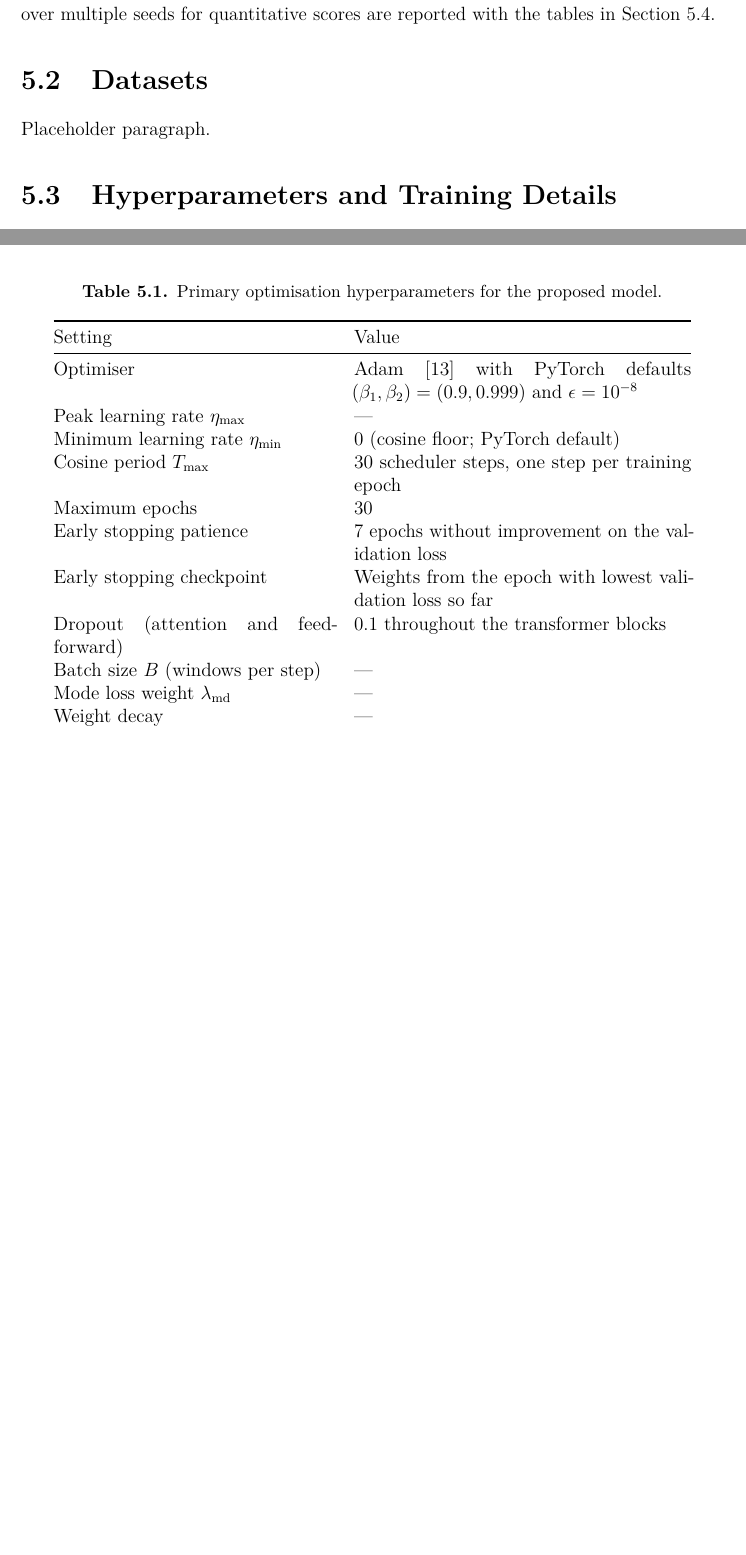
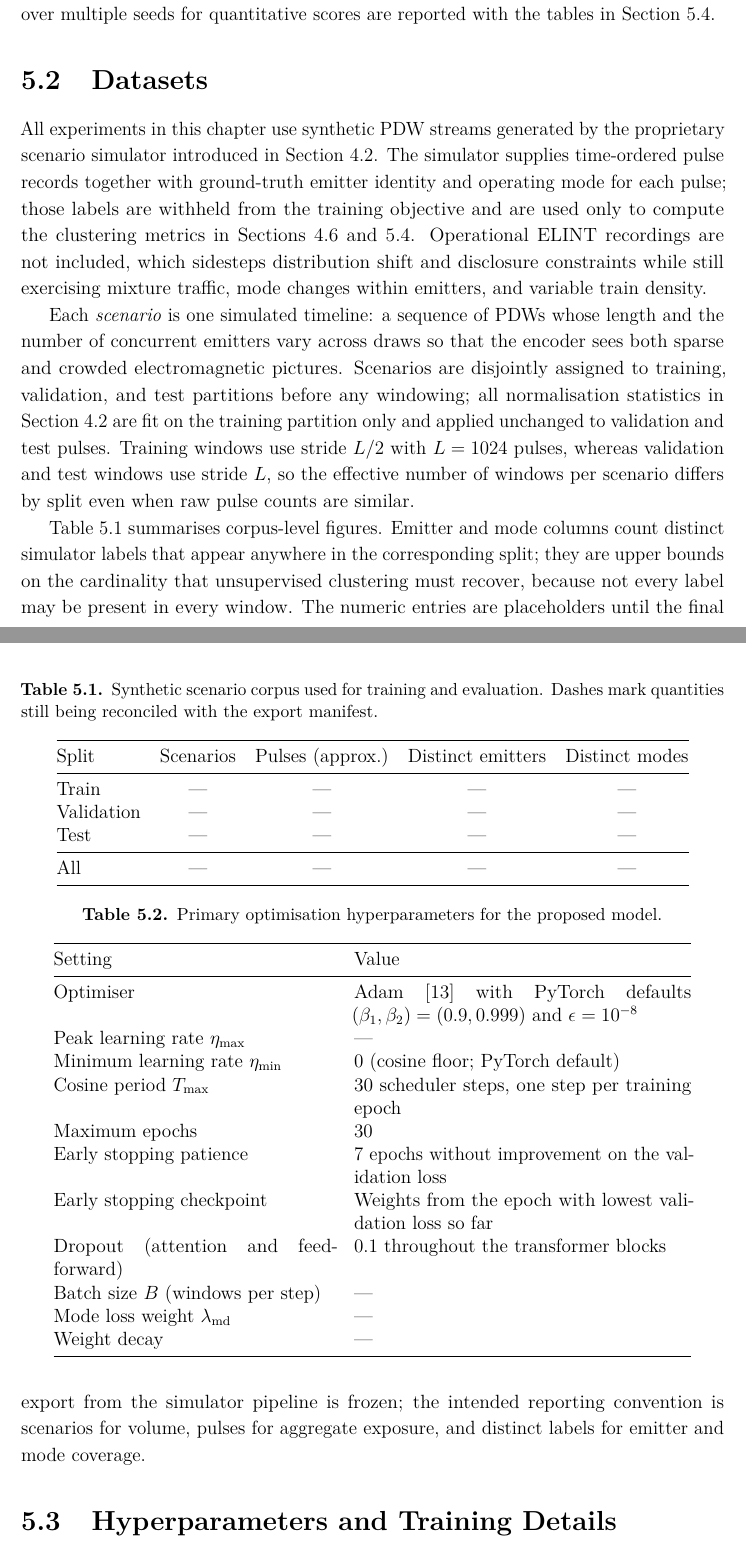
Before and after one commit to macktron/masters-thesis, a LaTeX thesis (main.tex, which reads sections/05_experiments/02_datasets.tex): two parts of pages 33 and 34 of 41 before the commit and two parts of pages 33 and 34 of 42 after it, joined at a grey line, cut so that both start at the same text, the shorter picture padded with empty space. Compiled offline with pdfLaTeX.

Commit message:
autosave: 2026-05-13T13:44:17Z

```diff
--- a/sections/05_experiments/02_datasets.tex
+++ b/sections/05_experiments/02_datasets.tex
@@ -1,5 +1,30 @@
 \section{Datasets}\label{sec:exp:datasets}
 
-% TODO: One paragraph per dataset: description, size, emitter/mode
-% counts, train/val/test split, synthetic vs. real.
-Placeholder paragraph.
+All experiments in this chapter use synthetic \gls{pdw} streams generated by the proprietary scenario simulator introduced in \cref{sec:method:data}.
+The simulator supplies time-ordered pulse records together with ground-truth emitter identity and operating mode for each pulse; those labels are withheld from the training objective and are used only to compute the clustering metrics in \cref{sec:method:metrics,sec:exp:results}.
+Operational \gls{elint} recordings are not included, which sidesteps distribution shift and disclosure constraints while still exercising mixture traffic, mode changes within emitters, and variable train density.
+
+Each \emph{scenario} is one simulated timeline: a sequence of \glspl{pdw} whose length and the number of concurrent emitters vary across draws so that the encoder sees both sparse and crowded electromagnetic pictures.
+Scenarios are disjointly assigned to training, validation, and test partitions before any windowing; all normalisation statistics in \cref{sec:method:data} are fit on the training partition only and applied unchanged to validation and test pulses.
+Training windows use stride $L/2$ with $L = 1024$ pulses, whereas validation and test windows use stride $L$, so the effective number of windows per scenario differs by split even when raw pulse counts are similar.
+
+\cref{tab:exp:datasets} summarises corpus-level figures.
+Emitter and mode columns count distinct simulator labels that appear anywhere in the corresponding split; they are upper bounds on the cardinality that unsupervised clustering must recover, because not every label may be present in every window.
+The numeric entries are placeholders until the final export from the simulator pipeline is frozen; the intended reporting convention is scenarios for volume, pulses for aggregate exposure, and distinct labels for emitter and mode coverage.
+
+\begin{table}[t]
+  \centering
+  \caption{Synthetic scenario corpus used for training and evaluation. Dashes mark quantities still being reconciled with the export manifest.}
+  \label{tab:exp:datasets}
+  \begin{tabular}{@{}lcccc@{}}
+    \toprule
+    Split & Scenarios & Pulses (approx.) & Distinct emitters & Distinct modes \\
+    \midrule
+    Train & --- & --- & --- & --- \\
+    Validation & --- & --- & --- & --- \\
+    Test & --- & --- & --- & --- \\
+    \midrule
+    All & --- & --- & --- & --- \\
+    \bottomrule
+  \end{tabular}
+\end{table}
```
Also changed, not shown: main.pdf.
